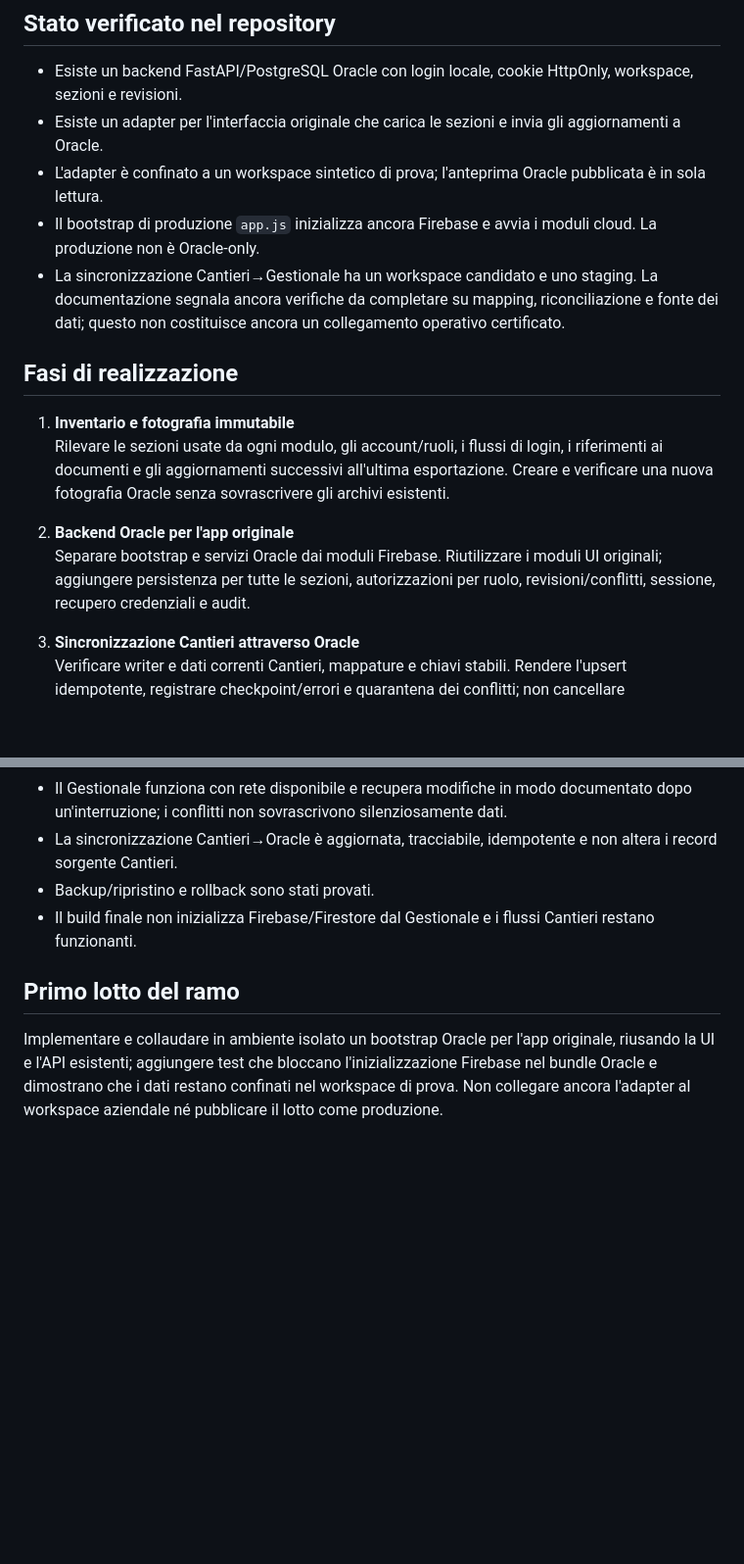
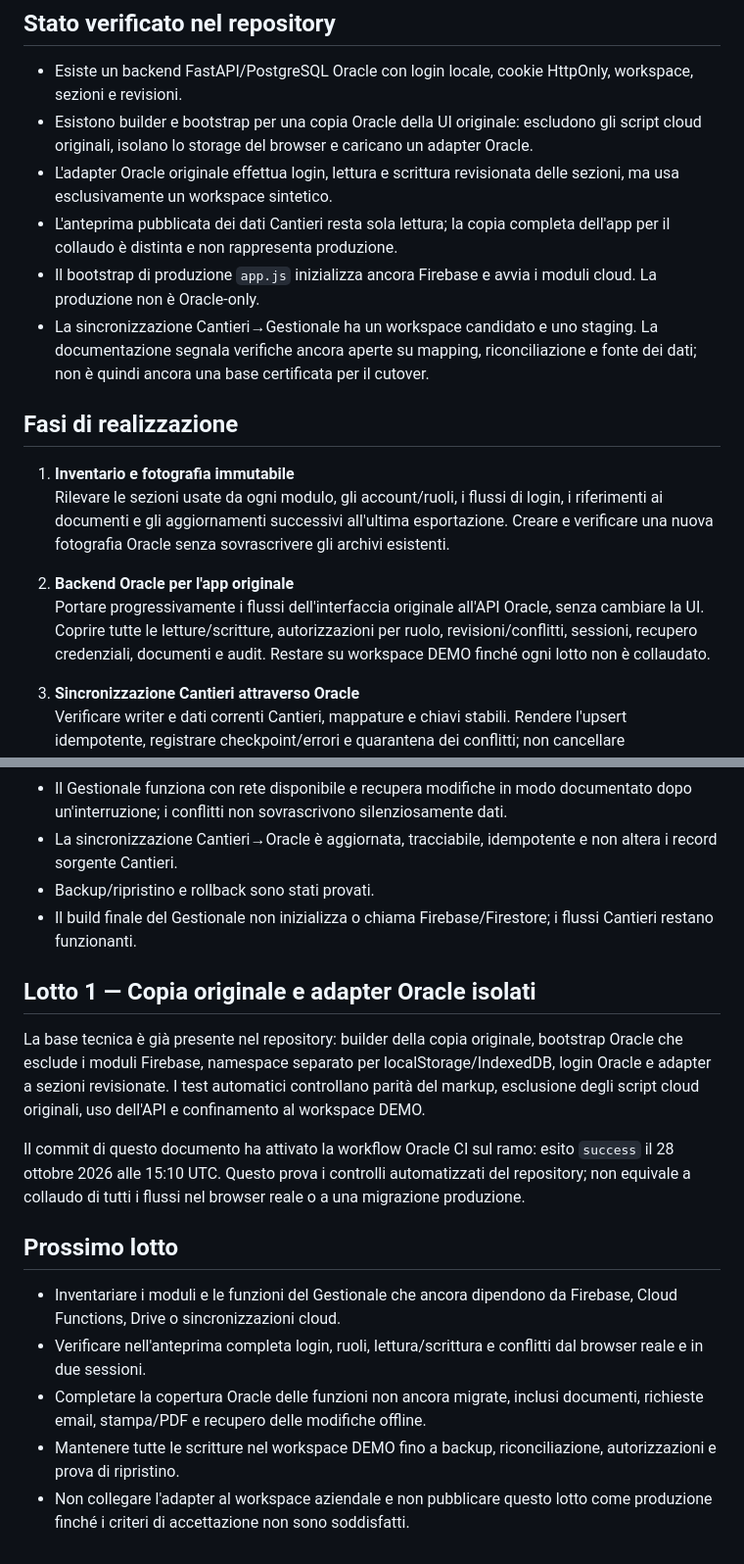
Before and after one commit to ionut290/VARGA-GESTIONALE, a Markdown page: oracle/ORACLE_ONLY_MIGRATION.md, 2 parts joined by grey strips. Shown at 98% size. Drawn GitHub-style; blank space fills up the shorter version.

Commit message:
docs: record Oracle preview and CI milestone

```diff
--- a/oracle/ORACLE_ONLY_MIGRATION.md
+++ b/oracle/ORACLE_ONLY_MIGRATION.md
@@ -15,10 +15,11 @@ Stato: in preparazione su `migration/gestionale-oracle-only`; produzione invaria
 ## Stato verificato nel repository
 
 - Esiste un backend FastAPI/PostgreSQL Oracle con login locale, cookie HttpOnly, workspace, sezioni e revisioni.
-- Esiste un adapter per l'interfaccia originale che carica le sezioni e invia gli aggiornamenti a Oracle.
-- L'adapter è confinato a un workspace sintetico di prova; l'anteprima Oracle pubblicata è in sola lettura.
+- Esistono builder e bootstrap per una copia Oracle della UI originale: escludono gli script cloud originali, isolano lo storage del browser e caricano un adapter Oracle.
+- L'adapter Oracle originale effettua login, lettura e scrittura revisionata delle sezioni, ma usa esclusivamente un workspace sintetico.
+- L'anteprima pubblicata dei dati Cantieri resta sola lettura; la copia completa dell'app per il collaudo è distinta e non rappresenta produzione.
 - Il bootstrap di produzione `app.js` inizializza ancora Firebase e avvia i moduli cloud. La produzione non è Oracle-only.
-- La sincronizzazione Cantieri→Gestionale ha un workspace candidato e uno staging. La documentazione segnala ancora verifiche da completare su mapping, riconciliazione e fonte dei dati; questo non costituisce ancora un collegamento operativo certificato.
+- La sincronizzazione Cantieri→Gestionale ha un workspace candidato e uno staging. La documentazione segnala verifiche ancora aperte su mapping, riconciliazione e fonte dei dati; non è quindi ancora una base certificata per il cutover.
 
 ## Fasi di realizzazione
 
@@ -26,7 +27,7 @@ Stato: in preparazione su `migration/gestionale-oracle-only`; produzione invaria
    Rilevare le sezioni usate da ogni modulo, gli account/ruoli, i flussi di login, i riferimenti ai documenti e gli aggiornamenti successivi all'ultima esportazione. Creare e verificare una nuova fotografia Oracle senza sovrascrivere gli archivi esistenti.
 
 2. **Backend Oracle per l'app originale**
-   Separare bootstrap e servizi Oracle dai moduli Firebase. Riutilizzare i moduli UI originali; aggiungere persistenza per tutte le sezioni, autorizzazioni per ruolo, revisioni/conflitti, sessione, recupero credenziali e audit.
+   Portare progressivamente i flussi dell'interfaccia originale all'API Oracle, senza cambiare la UI. Coprire tutte le letture/scritture, autorizzazioni per ruolo, revisioni/conflitti, sessioni, recupero credenziali, documenti e audit. Restare su workspace DEMO finché ogni lotto non è collaudato.
 
 3. **Sincronizzazione Cantieri attraverso Oracle**
    Verificare writer e dati correnti Cantieri, mappature e chiavi stabili. Rendere l'upsert idempotente, registrare checkpoint/errori e quarantena dei conflitti; non cancellare automaticamente record mancanti. Consentire al Gestionale di leggere/scrivere i soli dati di propria competenza.
@@ -45,8 +46,18 @@ Stato: in preparazione su `migration/gestionale-oracle-only`; produzione invaria
 - Il Gestionale funziona con rete disponibile e recupera modifiche in modo documentato dopo un'interruzione; i conflitti non sovrascrivono silenziosamente dati.
 - La sincronizzazione Cantieri→Oracle è aggiornata, tracciabile, idempotente e non altera i record sorgente Cantieri.
 - Backup/ripristino e rollback sono stati provati.
-- Il build finale non inizializza Firebase/Firestore dal Gestionale e i flussi Cantieri restano funzionanti.
+- Il build finale del Gestionale non inizializza o chiama Firebase/Firestore; i flussi Cantieri restano funzionanti.
 
-## Primo lotto del ramo
+## Lotto 1 — Copia originale e adapter Oracle isolati
 
-Implementare e collaudare in ambiente isolato un bootstrap Oracle per l'app originale, riusando la UI e l'API esistenti; aggiungere test che bloccano l'inizializzazione Firebase nel bundle Oracle e dimostrano che i dati restano confinati nel workspace di prova. Non collegare ancora l'adapter al workspace aziendale né pubblicare il lotto come produzione.
+La base tecnica è già presente nel repository: builder della copia originale, bootstrap Oracle che esclude i moduli Firebase, namespace separato per localStorage/IndexedDB, login Oracle e adapter a sezioni revisionate. I test automatici controllano parità del markup, esclusione degli script cloud originali, uso dell'API e confinamento al workspace DEMO.
+
+Il commit di questo documento ha attivato la workflow Oracle CI sul ramo: esito `success` il 28 ottobre 2026 alle 15:10 UTC. Questo prova i controlli automatizzati del repository; non equivale a collaudo di tutti i flussi nel browser reale o a una migrazione produzione.
+
+## Prossimo lotto
+
+- Inventariare i moduli e le funzioni del Gestionale che ancora dipendono da Firebase, Cloud Functions, Drive o sincronizzazioni cloud.
+- Verificare nell'anteprima completa login, ruoli, lettura/scrittura e conflitti dal browser reale e in due sessioni.
+- Completare la copertura Oracle delle funzioni non ancora migrate, inclusi documenti, richieste email, stampa/PDF e recupero delle modifiche offline.
+- Mantenere tutte le scritture nel workspace DEMO fino a backup, riconciliazione, autorizzazioni e prova di ripristino.
+- Non collegare l'adapter al workspace aziendale e non pubblicare questo lotto come produzione finché i criteri di accettazione non sono soddisfatti.
```
Also changed, not shown: other parts of oracle/ORACLE_ONLY_MIGRATION.md (+2 -2 lines).
